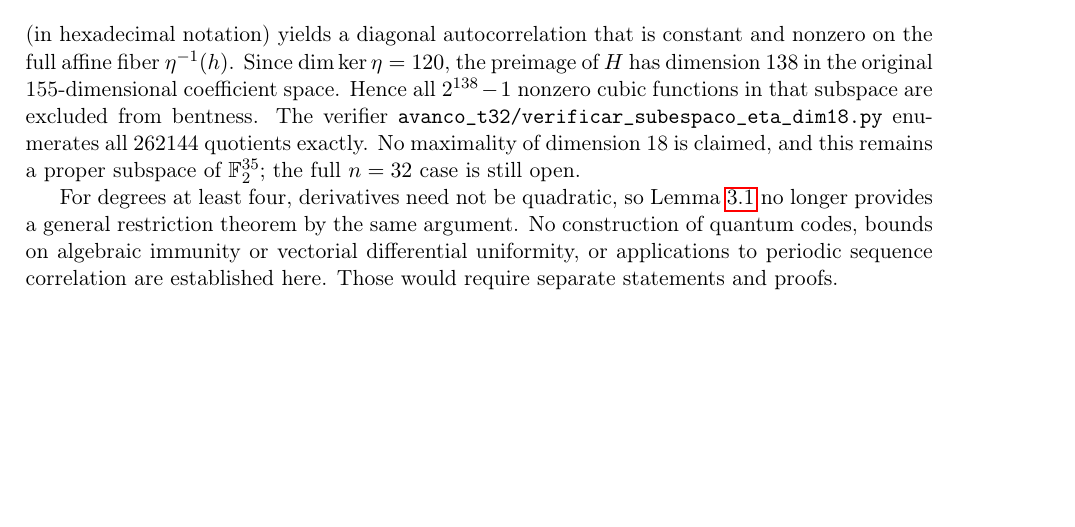
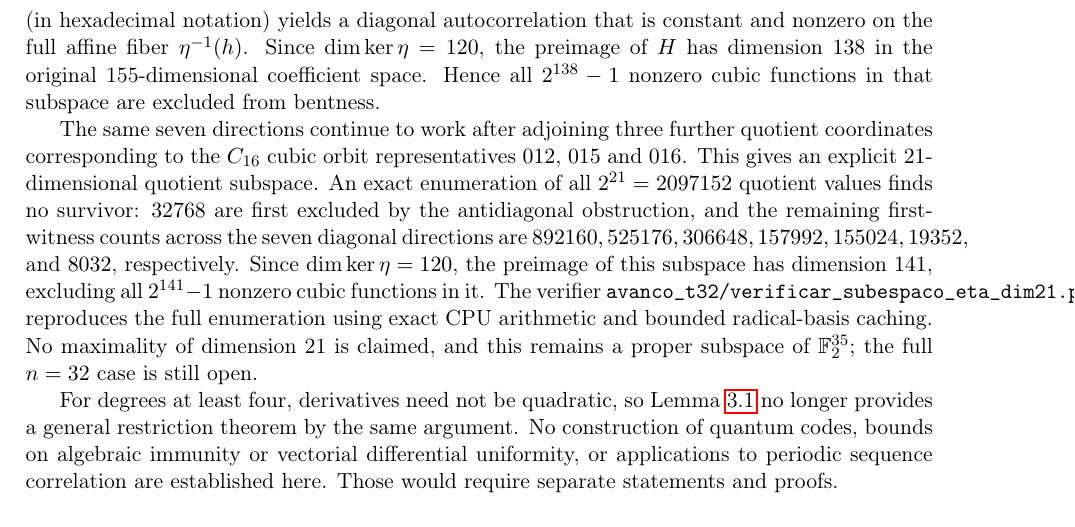
Before and after one commit to contatofilipevono-rgb/hrsbf-bent-verification, a LaTeX paper (paper_hrsbf.tex): part of page 6 of 6 before the commit and part of page 6 of 7 after it, cut so that both start at the same text, the shorter picture padded with empty space. Compiled offline with pdfLaTeX.

Commit message:
paper: extend exact quotient-subspace obstruction to dimension 21

```diff
--- a/paper_hrsbf.tex
+++ b/paper_hrsbf.tex
@@ -204,7 +204,9 @@ A further exact CPU search and exhaustive verification produces an explicit 18-d
 \[
 0101,\;0505,\;0303,\;0F0F,\;3333,\;1111,\;5555
 \]
-(in hexadecimal notation) yields a diagonal autocorrelation that is constant and nonzero on the full affine fiber $\eta^{-1}(h)$. Since $\dim\ker\eta=120$, the preimage of $H$ has dimension $138$ in the original 155-dimensional coefficient space. Hence all $2^{138}-1$ nonzero cubic functions in that subspace are excluded from bentness. The verifier \texttt{avanco\_t32/verificar\_subespaco\_eta\_dim18.py} enumerates all $262144$ quotients exactly. No maximality of dimension 18 is claimed, and this remains a proper subspace of $\F^{35}$; the full $n=32$ case is still open.
+(in hexadecimal notation) yields a diagonal autocorrelation that is constant and nonzero on the full affine fiber $\eta^{-1}(h)$. Since $\dim\ker\eta=120$, the preimage of $H$ has dimension $138$ in the original 155-dimensional coefficient space. Hence all $2^{138}-1$ nonzero cubic functions in that subspace are excluded from bentness.
+
+The same seven directions continue to work after adjoining three further quotient coordinates corresponding to the $C_{16}$ cubic orbit representatives $012$, $015$ and $016$. This gives an explicit $21$-dimensional quotient subspace. An exact enumeration of all $2^{21}=2097152$ quotient values finds no survivor: $32768$ are first excluded by the antidiagonal obstruction, and the remaining first-witness counts across the seven diagonal directions are $892160, 525176, 306648, 157992, 155024, 19352,$ and $8032$, respectively. Since $\dim\ker\eta=120$, the preimage of this subspace has dimension $141$, excluding all $2^{141}-1$ nonzero cubic functions in it. The verifier \texttt{avanco\_t32/verificar\_subespaco\_eta\_dim21.py} reproduces the full enumeration using exact CPU arithmetic and bounded radical-basis caching. No maximality of dimension 21 is claimed, and this remains a proper subspace of $\F^{35}$; the full $n=32$ case is still open.
 
 For degrees at least four, derivatives need not be quadratic, so Lemma~\ref{lem:reduction} no longer provides a general restriction theorem by the same argument. No construction of quantum codes, bounds on algebraic immunity or vectorial differential uniformity, or applications to periodic sequence correlation are established here. Those would require separate statements and proofs.
 
```
